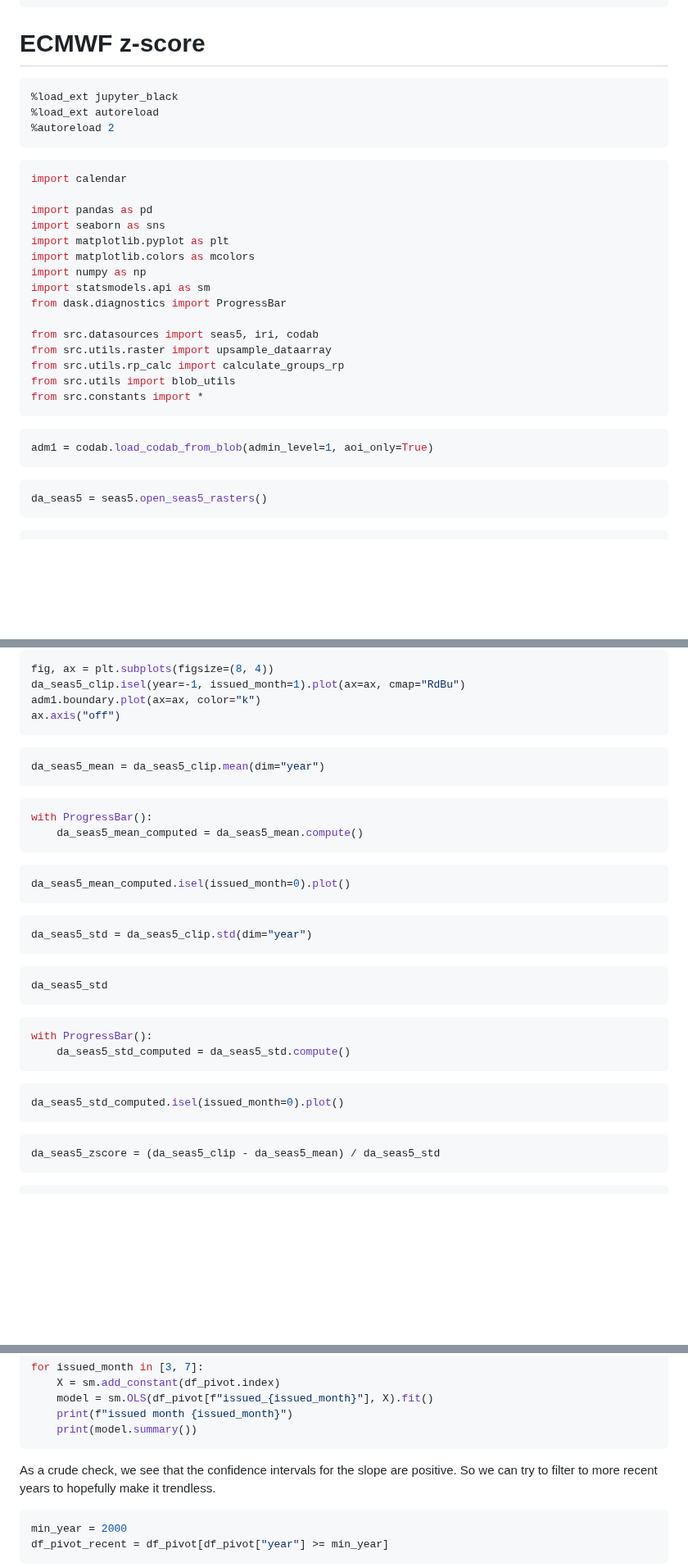
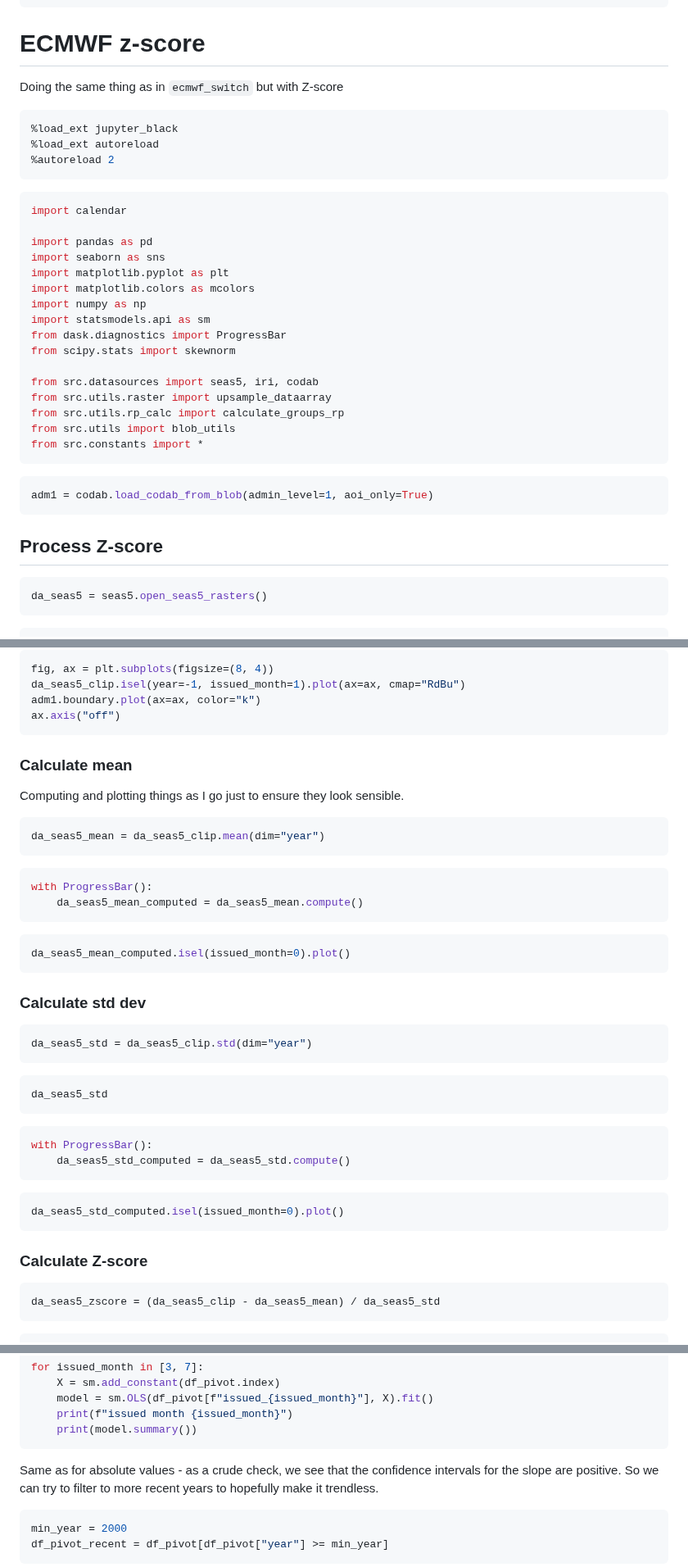
Before and after one commit to OCHA-DAP/pa-aa-bfa-drought, a Markdown page: analysis/ecmwf_switch_zscore.md, 3 parts joined by grey strips. Shown at 82% size. Drawn GitHub-style; blank space fills up the shorter version.

````diff
--- a/analysis/ecmwf_switch_zscore.md
+++ b/analysis/ecmwf_switch_zscore.md
@@ -15,6 +15,8 @@ jupyter:
 
 # ECMWF z-score
 
+Doing the same thing as in `ecmwf_switch` but with Z-score
+
 ```python
 %load_ext jupyter_black
 %load_ext autoreload
@@ -31,6 +33,7 @@ import matplotlib.colors as mcolors
 import numpy as np
 import statsmodels.api as sm
 from dask.diagnostics import ProgressBar
+from scipy.stats import skewnorm
 
 from src.datasources import seas5, iri, codab
 from src.utils.raster import upsample_dataarray
@@ -42,6 +45,8 @@ from src.constants import *
 ```python
 adm1 = codab.load_codab_from_blob(admin_level=1, aoi_only=True)
 ```
+
+## Process Z-score
 
 ```python
 da_seas5 = seas5.open_seas5_rasters()
@@ -64,6 +69,10 @@ adm1.boundary.plot(ax=ax, color="k")
 ax.axis("off")
 ```
 
+### Calculate mean
+
+Computing and plotting things as I go just to ensure they look sensible.
+
 ```python
 da_seas5_mean = da_seas5_clip.mean(dim="year")
 ```
@@ -76,6 +85,8 @@ with ProgressBar():
 ```python
 da_seas5_mean_computed.isel(issued_month=0).plot()
 ```
+
+### Calculate std dev
 
 ```python
 da_seas5_std = da_seas5_clip.std(dim="year")
@@ -93,6 +104,8 @@ with ProgressBar():
 ```python
 da_seas5_std_computed.isel(issued_month=0).plot()
 ```
+
+### Calculate Z-score
 
 ```python
 da_seas5_zscore = (da_seas5_clip - da_seas5_mean) / da_seas5_std
@@ -284,7 +296,8 @@ for issued_month in [3, 7]:
     print(model.summary())
 ```
 
-As a crude check, we see that the confidence intervals for the slope are
+Same as for absolute values -
+as a crude check, we see that the confidence intervals for the slope are
 positive. So we can try to filter to more recent years to hopefully
 make it trendless.
 
````
Also changed, not shown: other parts of analysis/ecmwf_switch_zscore.md (+64 -154 lines), exploration/asap_warnings.md (+37 -37 lines).
